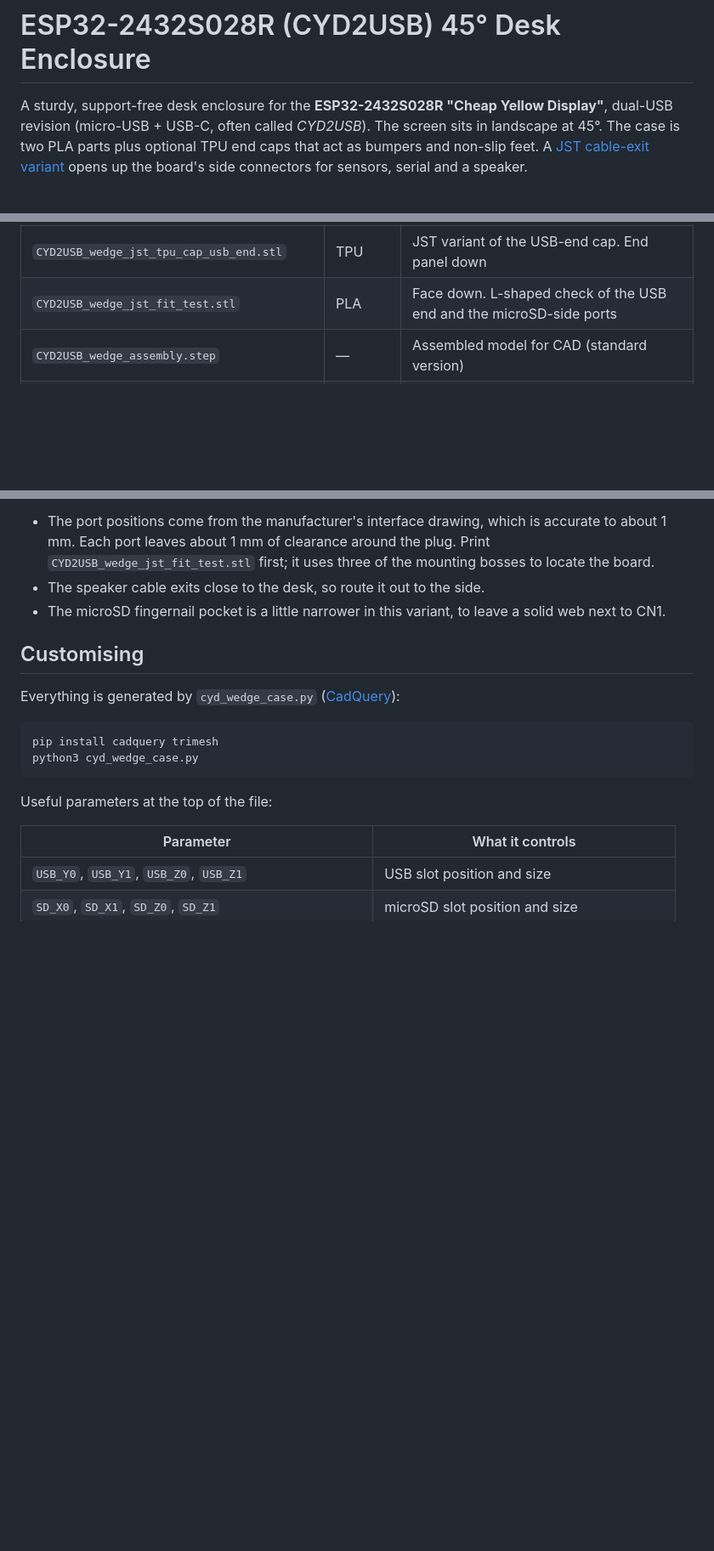
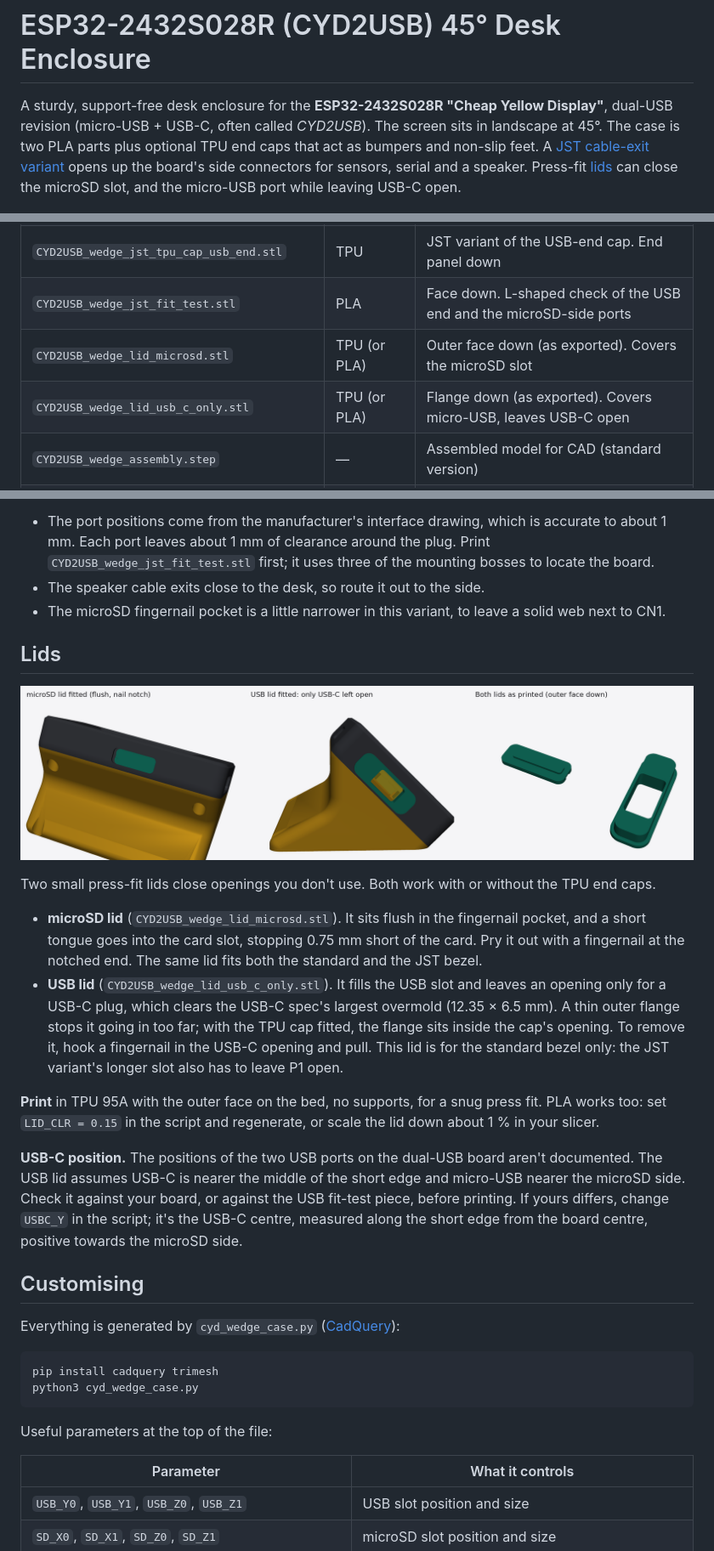
Before and after one commit to abdulwaheedsyed/ESP32-2432S028R-enclosure, a Markdown page: README.md, 3 parts joined by grey strips. Shown at 85% size. Drawn GitHub-style; pictures changed too: preview_lids.png (added); blank space fills up the shorter version.

```diff
--- a/README.md
+++ b/README.md
@@ -1,6 +1,6 @@
 # ESP32-2432S028R (CYD2USB) 45° Desk Enclosure
 
-A sturdy, support-free desk enclosure for the **ESP32-2432S028R "Cheap Yellow Display"**, dual-USB revision (micro-USB + USB-C, often called *CYD2USB*). The screen sits in landscape at 45°. The case is two PLA parts plus optional TPU end caps that act as bumpers and non-slip feet. A [JST cable-exit variant](#jst-cable-exit-variant) opens up the board's side connectors for sensors, serial and a speaker.
+A sturdy, support-free desk enclosure for the **ESP32-2432S028R "Cheap Yellow Display"**, dual-USB revision (micro-USB + USB-C, often called *CYD2USB*). The screen sits in landscape at 45°. The case is two PLA parts plus optional TPU end caps that act as bumpers and non-slip feet. A [JST cable-exit variant](#jst-cable-exit-variant) opens up the board's side connectors for sensors, serial and a speaker. Press-fit [lids](#lids) can close the microSD slot, and the micro-USB port while leaving USB-C open.
 
 ![Preview](preview.png)
 
@@ -41,6 +42,8 @@ The exact USB-C and micro-USB positions aren't published for the dual-USB board.
 | `CYD2USB_wedge_jst_front_bezel_selftap.stl` | PLA | JST variant, self-tap version. Face down |
 | `CYD2USB_wedge_jst_tpu_cap_usb_end.stl` | TPU | JST variant of the USB-end cap. End panel down |
 | `CYD2USB_wedge_jst_fit_test.stl` | PLA | Face down. L-shaped check of the USB end and the microSD-side ports |
+| `CYD2USB_wedge_lid_microsd.stl` | TPU (or PLA) | Outer face down (as exported). Covers the microSD slot |
+| `CYD2USB_wedge_lid_usb_c_only.stl` | TPU (or PLA) | Flange down (as exported). Covers micro-USB, leaves USB-C open |
 | `CYD2USB_wedge_assembly.step` | — | Assembled model for CAD (standard version) |
 | `cyd_wedge_case.py` | — | Parametric CadQuery source for everything above |
 
@@ -120,6 +123,19 @@ To build it, use `CYD2USB_wedge_jst_front_bezel_heatset.stl` (or the self-tap ve
 - The speaker cable exits close to the desk, so route it out to the side.
 - The microSD fingernail pocket is a little narrower in this variant, to leave a solid web next to CN1.
 
+## Lids
+
+![Lids](preview_lids.png)
+
+Two small press-fit lids close openings you don't use. Both work with or without the TPU end caps.
+
+- **microSD lid** (`CYD2USB_wedge_lid_microsd.stl`). It sits flush in the fingernail pocket, and a short tongue goes into the card slot, stopping 0.75 mm short of the card. Pry it out with a fingernail at the notched end. The same lid fits both the standard and the JST bezel.
+- **USB lid** (`CYD2USB_wedge_lid_usb_c_only.stl`). It fills the USB slot and leaves an opening only for a USB-C plug, which clears the USB-C spec's largest overmold (12.35 × 6.5 mm). A thin outer flange stops it going in too far; with the TPU cap fitted, the flange sits inside the cap's opening. To remove it, hook a fingernail in the USB-C opening and pull. This lid is for the standard bezel only: the JST variant's longer slot also has to leave P1 open.
+
+**Print** in TPU 95A with the outer face on the bed, no supports, for a snug press fit. PLA works too: set `LID_CLR = 0.15` in the script and regenerate, or scale the lid down about 1 % in your slicer.
+
+**USB-C position.** The positions of the two USB ports on the dual-USB board aren't documented. The USB lid assumes USB-C is nearer the middle of the short edge and micro-USB nearer the microSD side. Check it against your board, or against the USB fit-test piece, before printing. If yours differs, change `USBC_Y` in the script; it's the USB-C centre, measured along the short edge from the board centre, positive towards the microSD side.
+
 ## Customising
 
 Everything is generated by `cyd_wedge_case.py` ([CadQuery](https://cadquery.readthedocs.io/)):
```
Also changed, not shown: other parts of README.md (+4 -1 lines), 3 other files.
